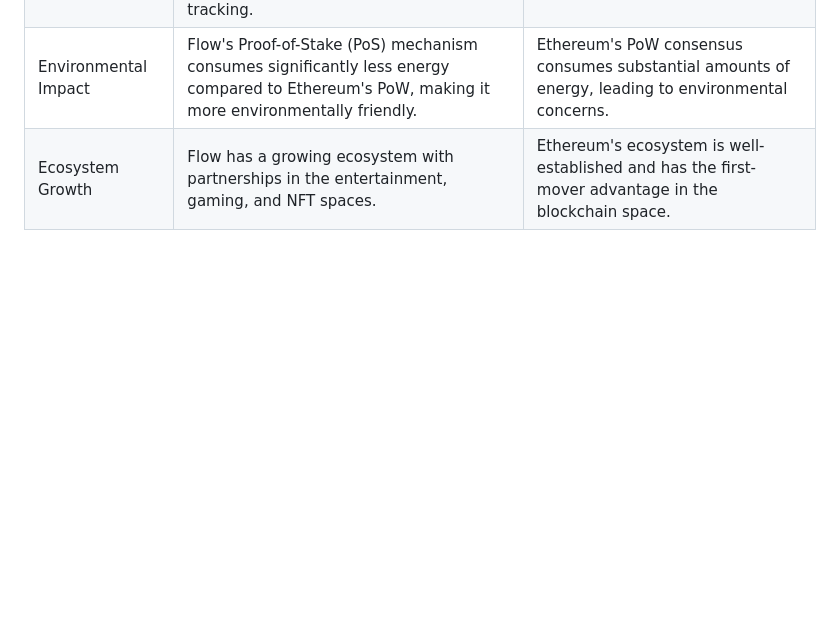
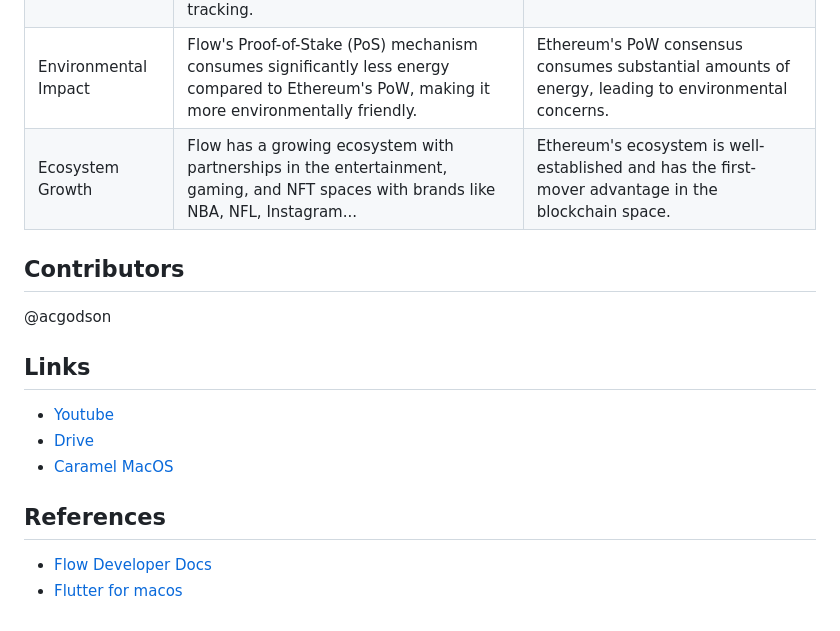
Before and after one commit to acgodson/caramel, a Markdown page: README.md, the part around the change printed below. GitHub-like rendering; blank space fills up the shorter version.

```diff
--- a/README.md
+++ b/README.md
@@ -39,4 +39,23 @@
 | Consensus Algorithm         | Flow uses a flavour the HotStuff consensus algorithm, ensuring faster block confirmation times.        | Ethereum currently employs a Proof-of-Work (PoW) consensus algorithm, resource-intensive.                                             |
 | NFT Standard                      | Flow has its own standard for Non-Fungible Tokens (NFTs) and an on-chain metadata view-resolver providing ease and flexibility in token creation and tracking.   | Ethereum uses the ERC-721 and ERC-1155 standards for NFTs, offering a wide range of tokens |                                                         |
 | Environmental Impact         | Flow's Proof-of-Stake (PoS) mechanism consumes significantly less energy compared to Ethereum's PoW, making it more environmentally friendly. | Ethereum's PoW consensus consumes substantial amounts of energy, leading to environmental concerns.                                                                                                       |
-| Ecosystem Growth               | Flow has a growing ecosystem with partnerships in the entertainment, gaming, and NFT spaces.           | Ethereum's ecosystem is well-established and has the first-mover advantage in the blockchain space.                                                                                                               |
+| Ecosystem Growth               | Flow has a growing ecosystem with partnerships in the entertainment, gaming, and NFT spaces with brands like NBA, NFL, Instagram...          | Ethereum's ecosystem is well-established and has the first-mover advantage in the blockchain space.                                                                                                               |
+
+
+
+
+
+
+## Contributors
+@acgodson
+
+
+## Links
+- [Youtube]()
+- [Drive]()
+- [Caramel MacOS]()
+
+
+## References
+- [Flow Developer Docs]()
+- [Flutter for macos]()
```
Also changed, not shown: other parts of README.md (+1 -1 lines).
